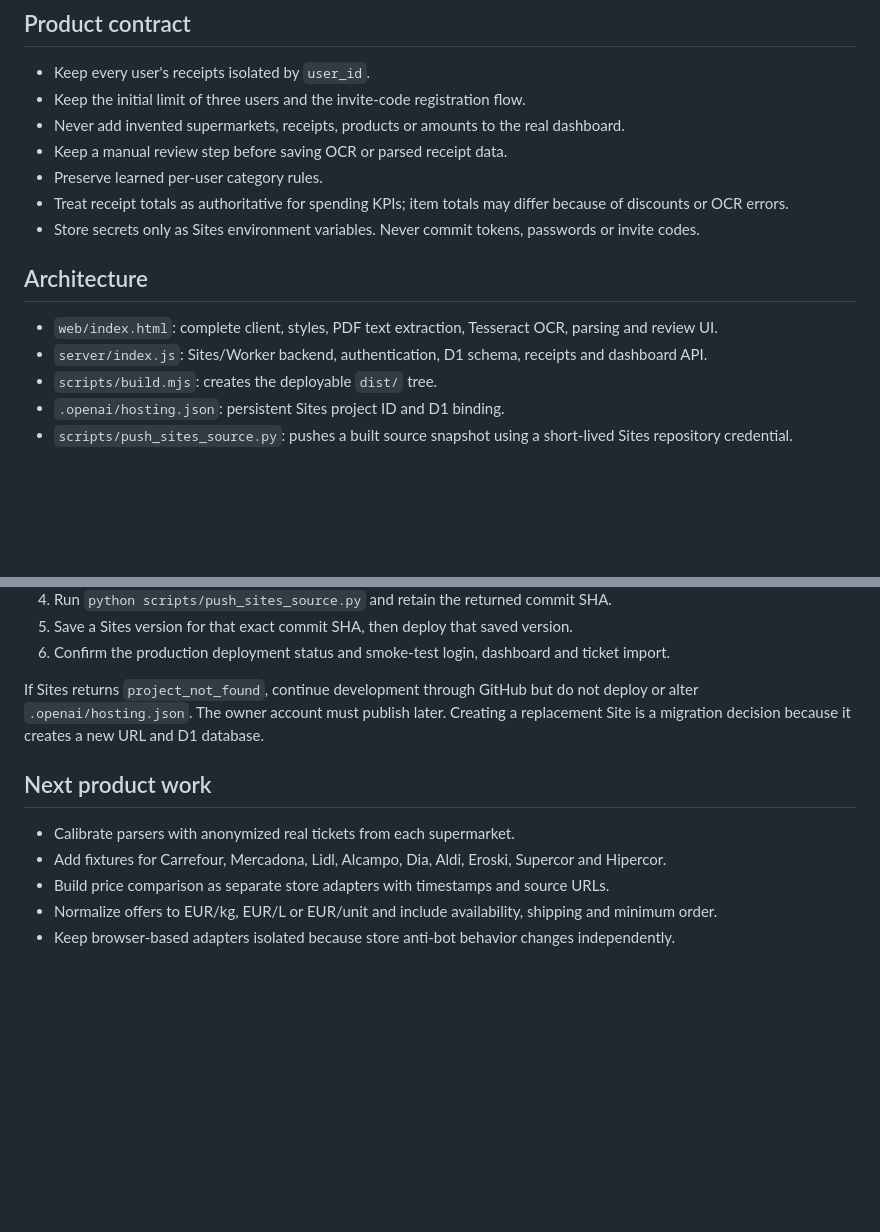
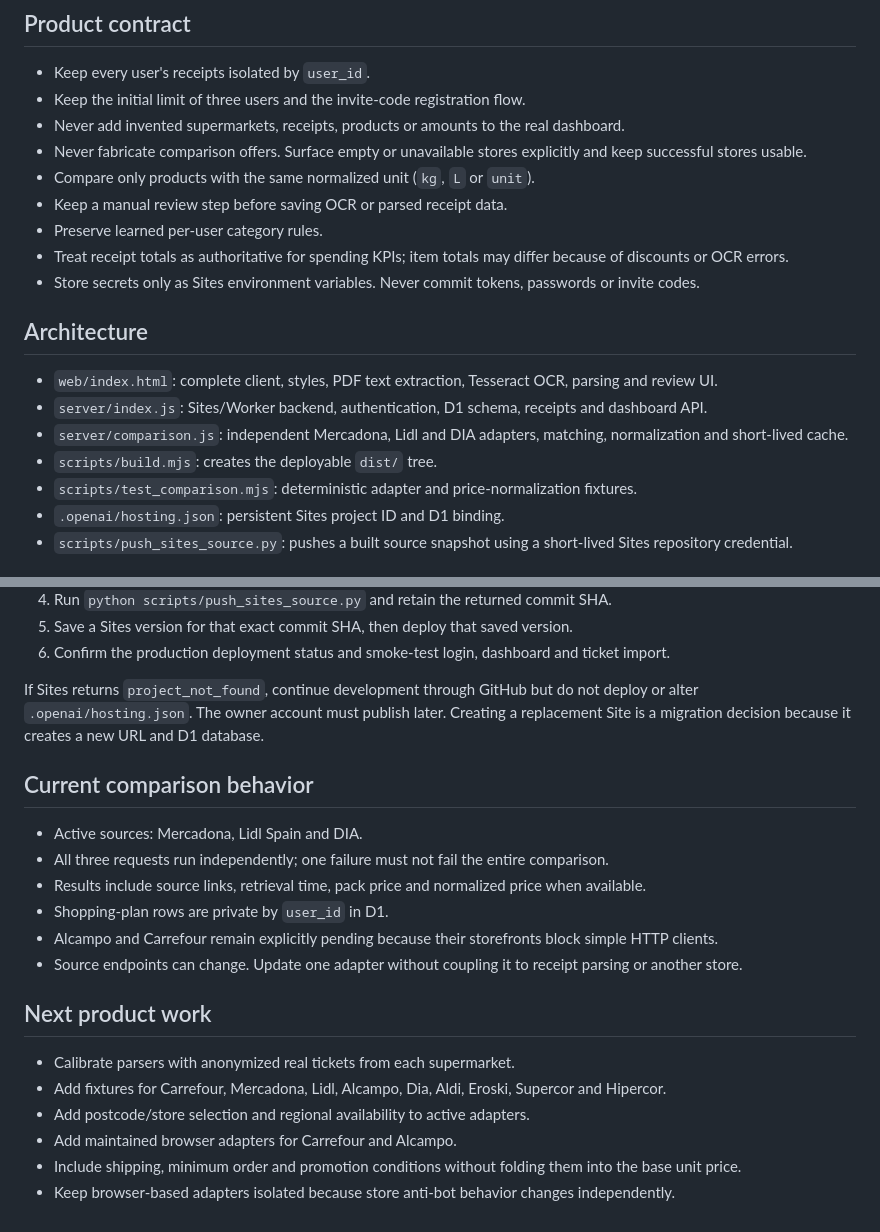
Before and after one commit to joseluispina7-web/ticket-gastos-super, a Markdown page: AGENTS.md, 2 parts joined by grey strips. GitHub-like rendering; blank space fills up the shorter version.

```diff
--- a/AGENTS.md
+++ b/AGENTS.md
@@ -7,6 +7,8 @@ Read this file and `README.md` before changing the project. The GitHub repositor
 - Keep every user's receipts isolated by `user_id`.
 - Keep the initial limit of three users and the invite-code registration flow.
 - Never add invented supermarkets, receipts, products or amounts to the real dashboard.
+- Never fabricate comparison offers. Surface empty or unavailable stores explicitly and keep successful stores usable.
+- Compare only products with the same normalized unit (`kg`, `L` or `unit`).
 - Keep a manual review step before saving OCR or parsed receipt data.
 - Preserve learned per-user category rules.
 - Treat receipt totals as authoritative for spending KPIs; item totals may differ because of discounts or OCR errors.
@@ -16,7 +18,9 @@ Read this file and `README.md` before changing the project. The GitHub repositor
 
 - `web/index.html`: complete client, styles, PDF text extraction, Tesseract OCR, parsing and review UI.
 - `server/index.js`: Sites/Worker backend, authentication, D1 schema, receipts and dashboard API.
+- `server/comparison.js`: independent Mercadona, Lidl and DIA adapters, matching, normalization and short-lived cache.
 - `scripts/build.mjs`: creates the deployable `dist/` tree.
+- `scripts/test_comparison.mjs`: deterministic adapter and price-normalization fixtures.
 - `.openai/hosting.json`: persistent Sites project ID and D1 binding.
 - `scripts/push_sites_source.py`: pushes a built source snapshot using a short-lived Sites repository credential.
 
@@ -44,10 +48,20 @@ Publishing to the existing URL requires the ChatGPT/Sites account that owns the
 
 If Sites returns `project_not_found`, continue development through GitHub but do not deploy or alter `.openai/hosting.json`. The owner account must publish later. Creating a replacement Site is a migration decision because it creates a new URL and D1 database.
 
+## Current comparison behavior
+
+- Active sources: Mercadona, Lidl Spain and DIA.
+- All three requests run independently; one failure must not fail the entire comparison.
+- Results include source links, retrieval time, pack price and normalized price when available.
+- Shopping-plan rows are private by `user_id` in D1.
+- Alcampo and Carrefour remain explicitly pending because their storefronts block simple HTTP clients.
+- Source endpoints can change. Update one adapter without coupling it to receipt parsing or another store.
+
 ## Next product work
 
 - Calibrate parsers with anonymized real tickets from each supermarket.
 - Add fixtures for Carrefour, Mercadona, Lidl, Alcampo, Dia, Aldi, Eroski, Supercor and Hipercor.
-- Build price comparison as separate store adapters with timestamps and source URLs.
-- Normalize offers to EUR/kg, EUR/L or EUR/unit and include availability, shipping and minimum order.
+- Add postcode/store selection and regional availability to active adapters.
+- Add maintained browser adapters for Carrefour and Alcampo.
+- Include shipping, minimum order and promotion conditions without folding them into the base unit price.
 - Keep browser-based adapters isolated because store anti-bot behavior changes independently.
```
Also changed, not shown: README.md (+21 -4 lines), THIRD_PARTY_NOTICES.md (added, +28 -0 lines).
